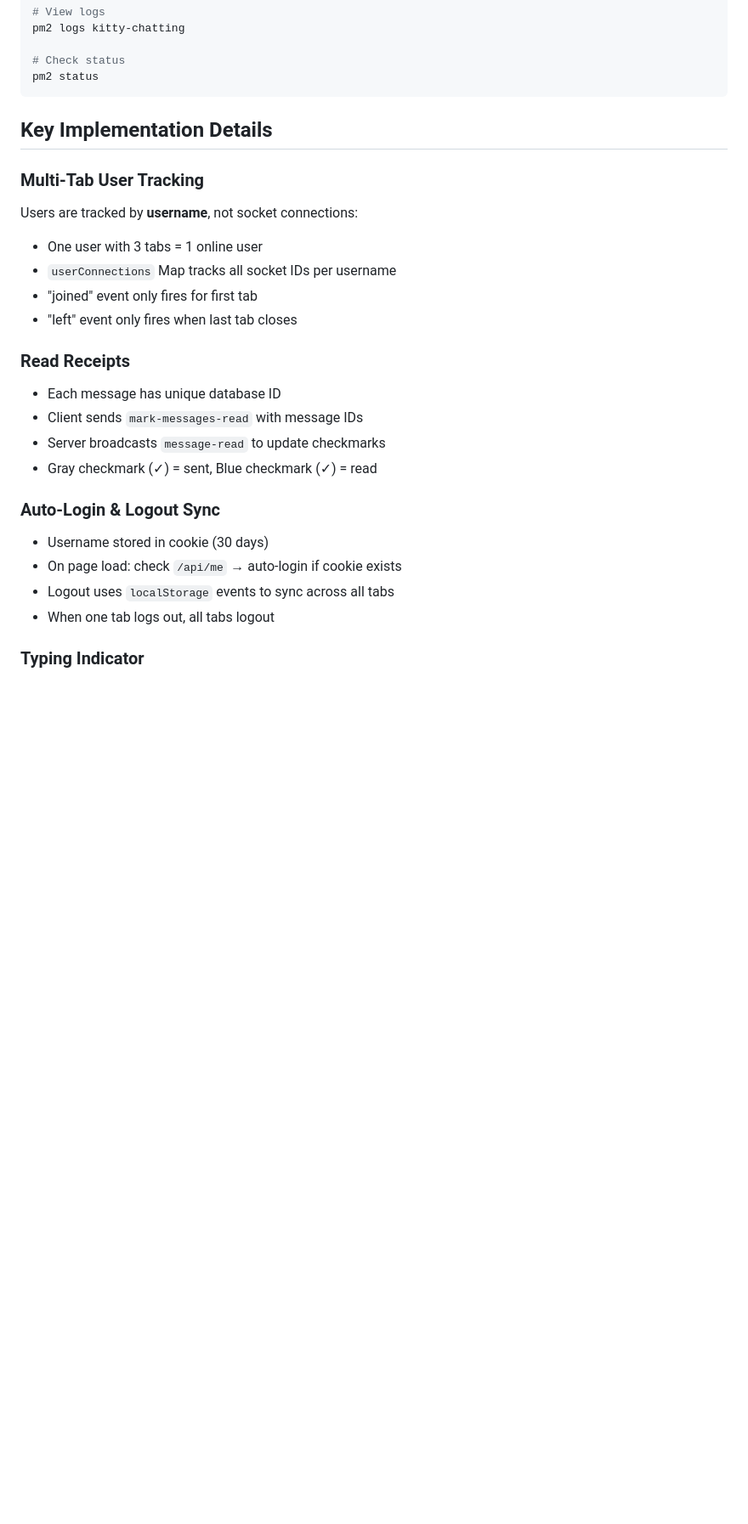
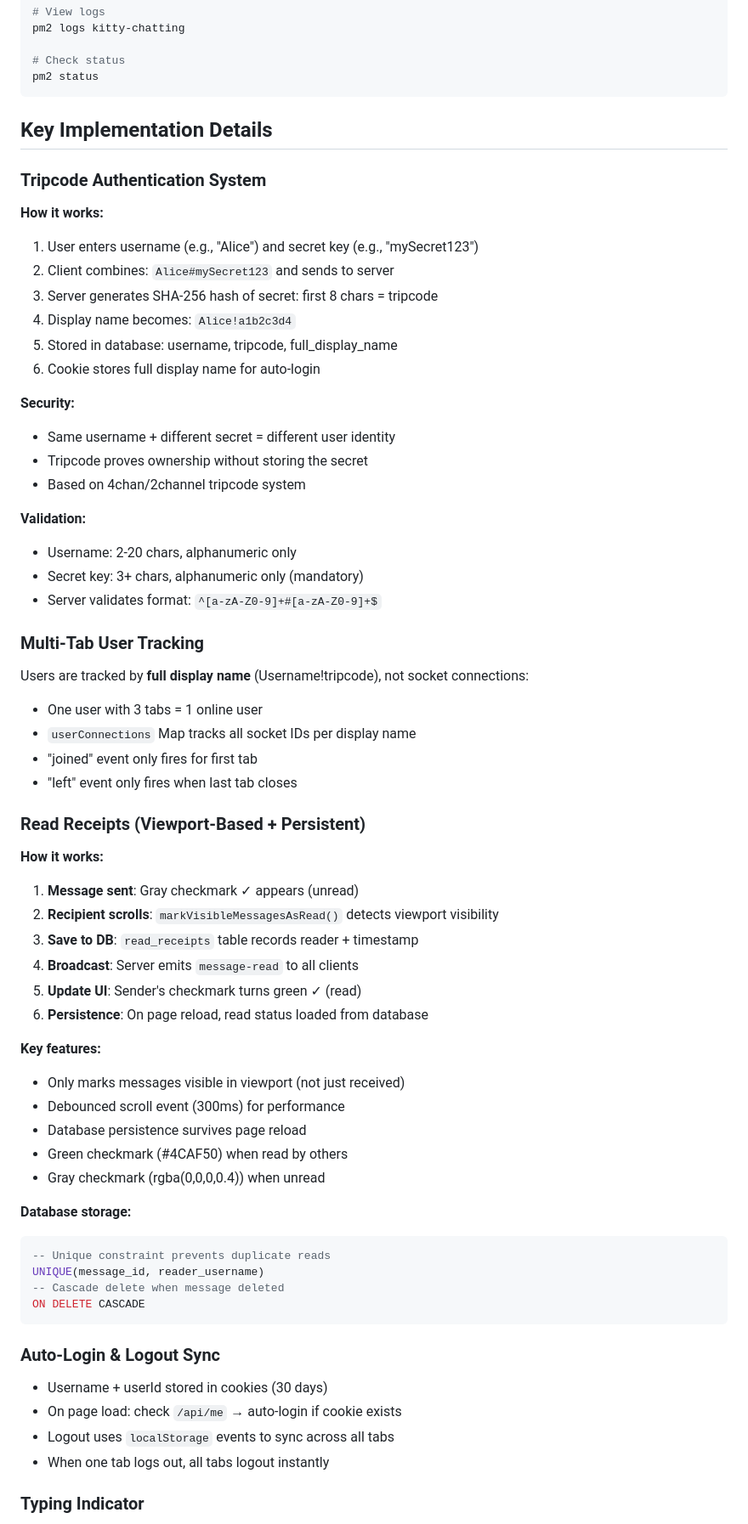
Before and after one commit to iamwebster/kitty-chatting, a Markdown page: CLAUDE.md, the part around one of its changes. Shown at 85% size. Drawn GitHub-style; blank space fills up the shorter version.

````diff
--- a/CLAUDE.md
+++ b/CLAUDE.md
@@ -154,24 +198,61 @@ pm2 status
 
 ## Key Implementation Details
 
+### Tripcode Authentication System
+**How it works:**
+1. User enters username (e.g., "Alice") and secret key (e.g., "mySecret123")
+2. Client combines: `Alice#mySecret123` and sends to server
+3. Server generates SHA-256 hash of secret: first 8 chars = tripcode
+4. Display name becomes: `Alice!a1b2c3d4`
+5. Stored in database: username, tripcode, full_display_name
+6. Cookie stores full display name for auto-login
+
+**Security:**
+- Same username + different secret = different user identity
+- Tripcode proves ownership without storing the secret
+- Based on 4chan/2channel tripcode system
+
+**Validation:**
+- Username: 2-20 chars, alphanumeric only
+- Secret key: 3+ chars, alphanumeric only (mandatory)
+- Server validates format: `^[a-zA-Z0-9]+#[a-zA-Z0-9]+$`
+
 ### Multi-Tab User Tracking
-Users are tracked by **username**, not socket connections:
+Users are tracked by **full display name** (Username!tripcode), not socket connections:
 - One user with 3 tabs = 1 online user
-- `userConnections` Map tracks all socket IDs per username
+- `userConnections` Map tracks all socket IDs per display name
 - "joined" event only fires for first tab
 - "left" event only fires when last tab closes
 
-### Read Receipts
-- Each message has unique database ID
-- Client sends `mark-messages-read` with message IDs
-- Server broadcasts `message-read` to update checkmarks
-- Gray checkmark (✓) = sent, Blue checkmark (✓) = read
+### Read Receipts (Viewport-Based + Persistent)
+**How it works:**
+1. **Message sent**: Gray checkmark ✓ appears (unread)
+2. **Recipient scrolls**: `markVisibleMessagesAsRead()` detects viewport visibility
+3. **Save to DB**: `read_receipts` table records reader + timestamp
+4. **Broadcast**: Server emits `message-read` to all clients
+5. **Update UI**: Sender's checkmark turns green ✓ (read)
+6. **Persistence**: On page reload, read status loaded from database
+
+**Key features:**
+- Only marks messages visible in viewport (not just received)
+- Debounced scroll event (300ms) for performance
+- Database persistence survives page reload
+- Green checkmark (#4CAF50) when read by others
+- Gray checkmark (rgba(0,0,0,0.4)) when unread
+
+**Database storage:**
+```sql
+-- Unique constraint prevents duplicate reads
+UNIQUE(message_id, reader_username)
+-- Cascade delete when message deleted
+ON DELETE CASCADE
+```
 
 ### Auto-Login & Logout Sync
-- Username stored in cookie (30 days)
+- Username + userId stored in cookies (30 days)
 - On page load: check `/api/me` → auto-login if cookie exists
 - Logout uses `localStorage` events to sync across all tabs
-- When one tab logs out, all tabs logout
+- When one tab logs out, all tabs logout instantly
 
 ### Typing Indicator
 - Supports multiple simultaneous typers
````
Also changed, not shown: other parts of CLAUDE.md (+130 -43 lines).
